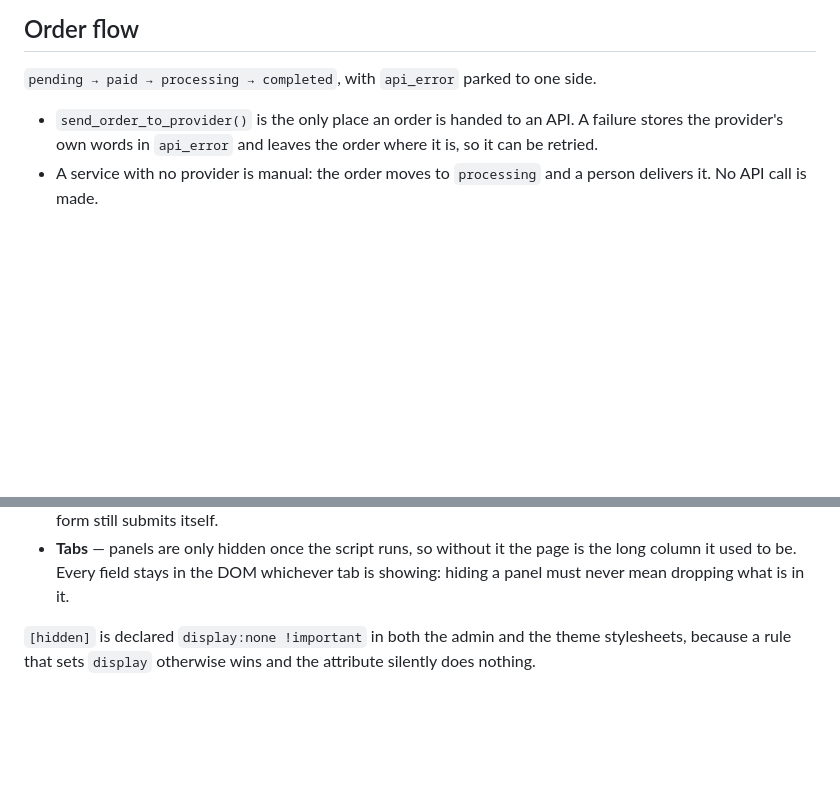
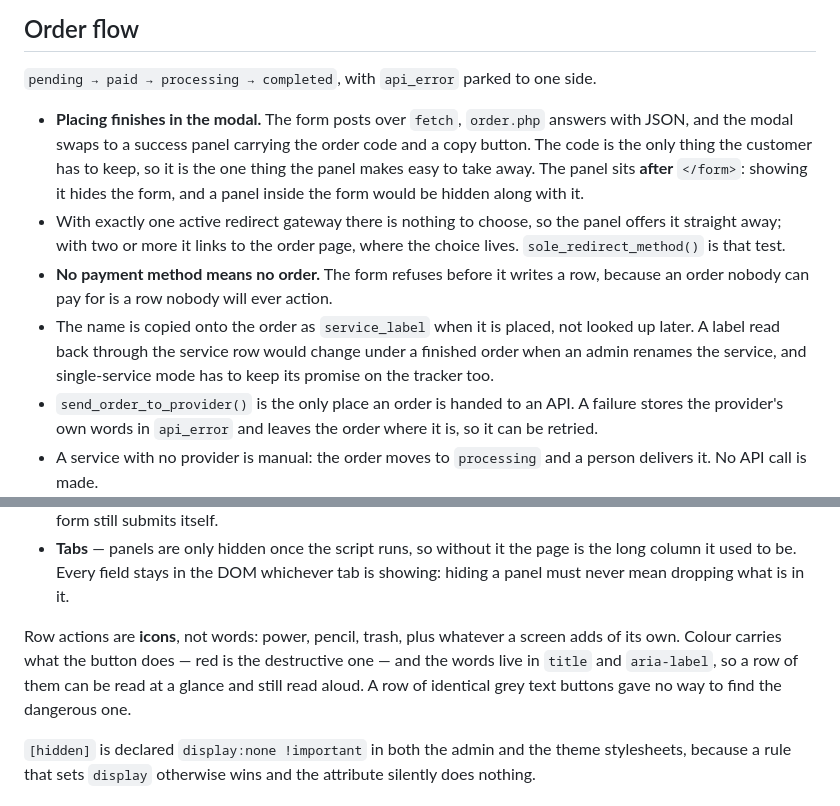
Before and after one commit to mfaisalshakeel/smmnewgen, a Markdown page: CLAUDE.md, 2 parts joined by grey strips. Drawn GitHub-style; blank space fills up the shorter version.

Commit message:
docs: describe the order flow the code now has
CLAUDE.md is written from the code that exists, and the order flow
section still described a form post and a page reload. It now records
the modal success panel (and why it has to sit outside the form), the
sole-gateway shortcut, the no-payment-method refusal, and why the
service name is copied onto the order rather than read back through the
service row.

Row actions go in with the other admin chrome, since the reason they are
icons - find the destructive one at a glance, keep the words for screen
readers - is the sort of thing the next change to that view needs to
know.

Co-Authored-By: Claude Opus 5 <noreply@anthropic.com>
Claude-Session: https://claude.ai/code/session_01H6zGLo8c6DYmnZMwS1UhZt

```diff
--- a/CLAUDE.md
+++ b/CLAUDE.md
@@ -259,6 +259,21 @@ them, which puts those services back on the default set.
 
 `pending → paid → processing → completed`, with `api_error` parked to one side.
 
+- **Placing finishes in the modal.** The form posts over `fetch`, `order.php`
+  answers with JSON, and the modal swaps to a success panel carrying the order
+  code and a copy button. The code is the only thing the customer has to keep,
+  so it is the one thing the panel makes easy to take away. The panel sits
+  **after** `</form>`: showing it hides the form, and a panel inside the form
+  would be hidden along with it.
+- With exactly one active redirect gateway there is nothing to choose, so the
+  panel offers it straight away; with two or more it links to the order page,
+  where the choice lives. `sole_redirect_method()` is that test.
+- **No payment method means no order.** The form refuses before it writes a
+  row, because an order nobody can pay for is a row nobody will ever action.
+- The name is copied onto the order as `service_label` when it is placed, not
+  looked up later. A label read back through the service row would change
+  under a finished order when an admin renames the service, and single-service
+  mode has to keep its promise on the tracker too.
 - `send_order_to_provider()` is the only place an order is handed to an API. A
   failure stores the provider's own words in `api_error` and leaves the order
   where it is, so it can be retried.
@@ -345,6 +360,12 @@ never runs the script gets the plain control, styled.
   page is the long column it used to be. Every field stays in the DOM
   whichever tab is showing: hiding a panel must never mean dropping what is
   in it.
+
+Row actions are **icons**, not words: power, pencil, trash, plus whatever a
+screen adds of its own. Colour carries what the button does — red is the
+destructive one — and the words live in `title` and `aria-label`, so a row of
+them can be read at a glance and still read aloud. A row of identical grey
+text buttons gave no way to find the dangerous one.
 
 `[hidden]` is declared `display:none !important` in both the admin and the
 theme stylesheets, because a rule that sets `display` otherwise wins and the
```
